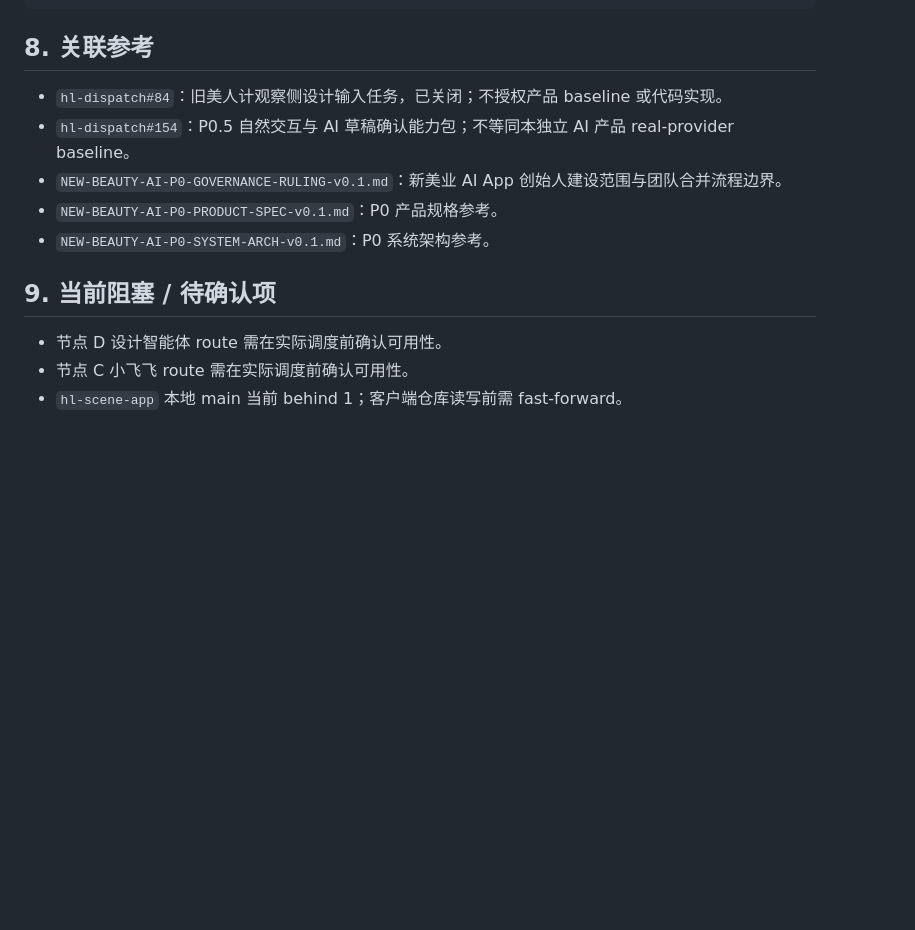
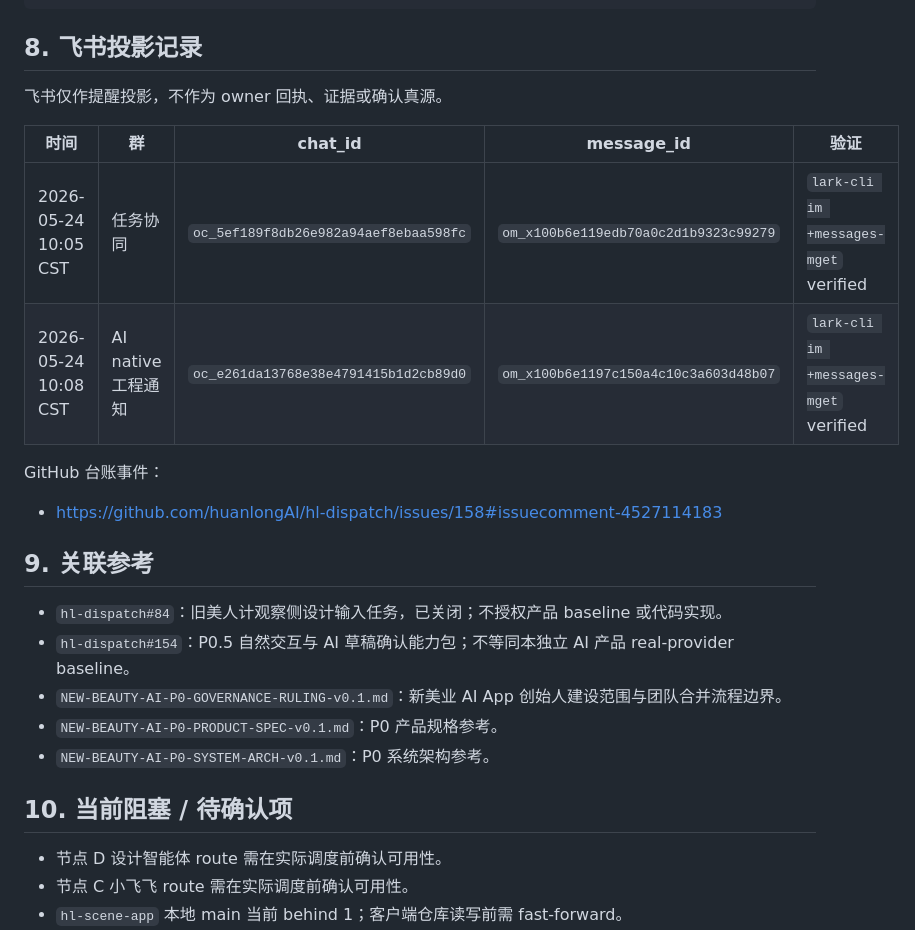
Before and after one commit to huanlongAI/hl-dispatch, a Markdown page: deliverables/tasks/MEIRENJI-REAL-PROVIDER-BASELINE-TASKBOOK-2026-05-24-v0.2.md, the part around the change. Rendered like a GitHub page; blank space fills up the shorter version.

Commit message:
dispatch: record meirenji feishu projection

````diff
--- a/deliverables/tasks/MEIRENJI-REAL-PROVIDER-BASELINE-TASKBOOK-2026-05-24-v0.2.md
+++ b/deliverables/tasks/MEIRENJI-REAL-PROVIDER-BASELINE-TASKBOOK-2026-05-24-v0.2.md
@@ -221,7 +221,20 @@ observation:
       - go / no-go / needs-founder-ruling
 ```
 
-## 8. 关联参考
+## 8. 飞书投影记录
+
+飞书仅作提醒投影，不作为 owner 回执、证据或确认真源。
+
+| 时间 | 群 | chat_id | message_id | 验证 |
+|---|---|---|---|---|
+| 2026-05-24 10:05 CST | 任务协同 | `oc_5ef189f8db26e982a94aef8ebaa598fc` | `om_x100b6e119edb70a0c2d1b9323c99279` | `lark-cli im +messages-mget` verified |
+| 2026-05-24 10:08 CST | AI native工程通知 | `oc_e261da13768e38e4791415b1d2cb89d0` | `om_x100b6e1197c150a4c10c3a603d48b07` | `lark-cli im +messages-mget` verified |
+
+GitHub 台账事件：
+
+- https://github.com/huanlongAI/hl-dispatch/issues/158#issuecomment-4527114183
+
+## 9. 关联参考
 
 - `hl-dispatch#84`：旧美人计观察侧设计输入任务，已关闭；不授权产品 baseline 或代码实现。
 - `hl-dispatch#154`：P0.5 自然交互与 AI 草稿确认能力包；不等同本独立 AI 产品 real-provider baseline。
@@ -229,7 +242,7 @@ observation:
 - `NEW-BEAUTY-AI-P0-PRODUCT-SPEC-v0.1.md`：P0 产品规格参考。
 - `NEW-BEAUTY-AI-P0-SYSTEM-ARCH-v0.1.md`：P0 系统架构参考。
 
-## 9. 当前阻塞 / 待确认项
+## 10. 当前阻塞 / 待确认项
 
 - 节点 D 设计智能体 route 需在实际调度前确认可用性。
 - 节点 C 小飞飞 route 需在实际调度前确认可用性。
````
